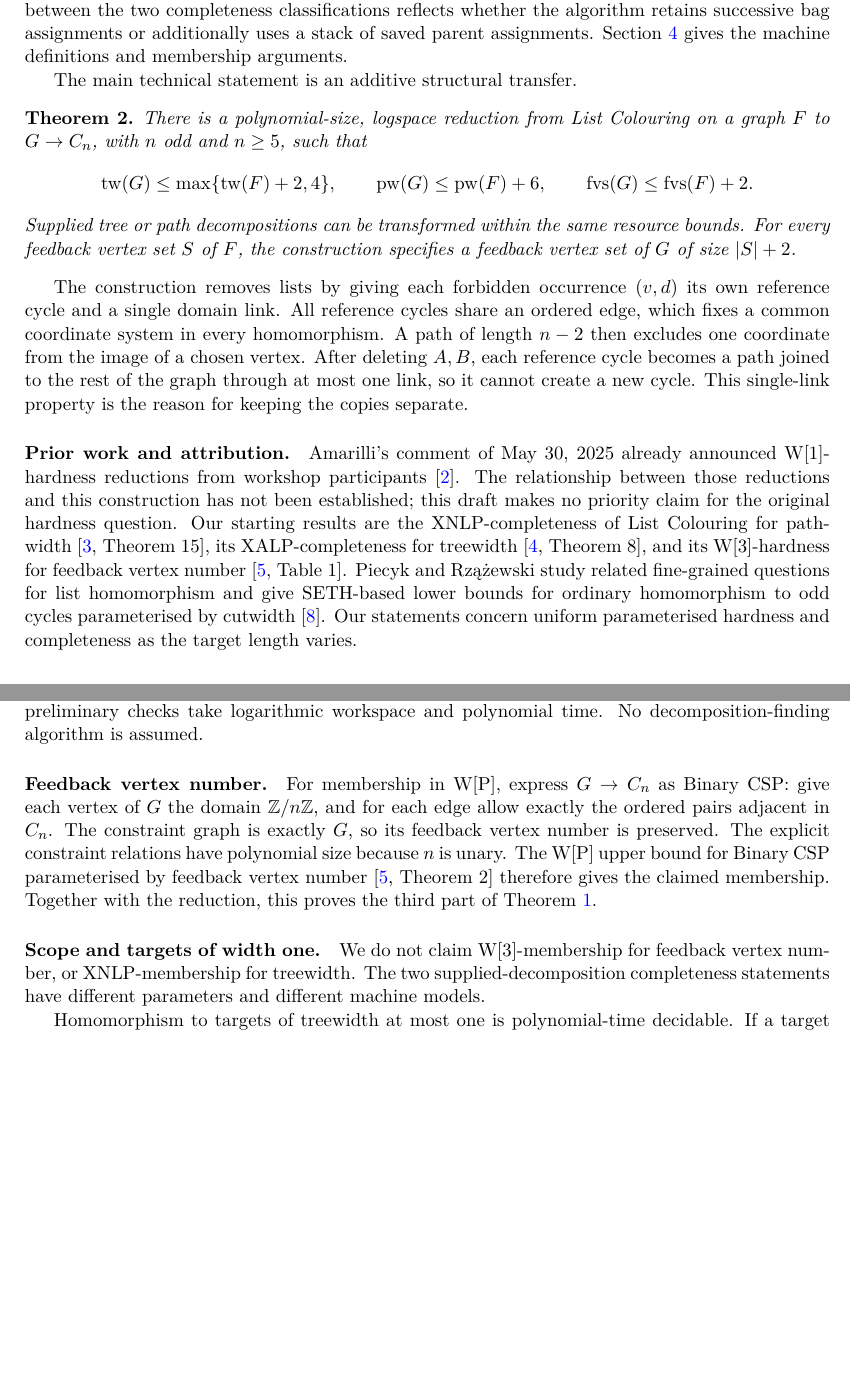
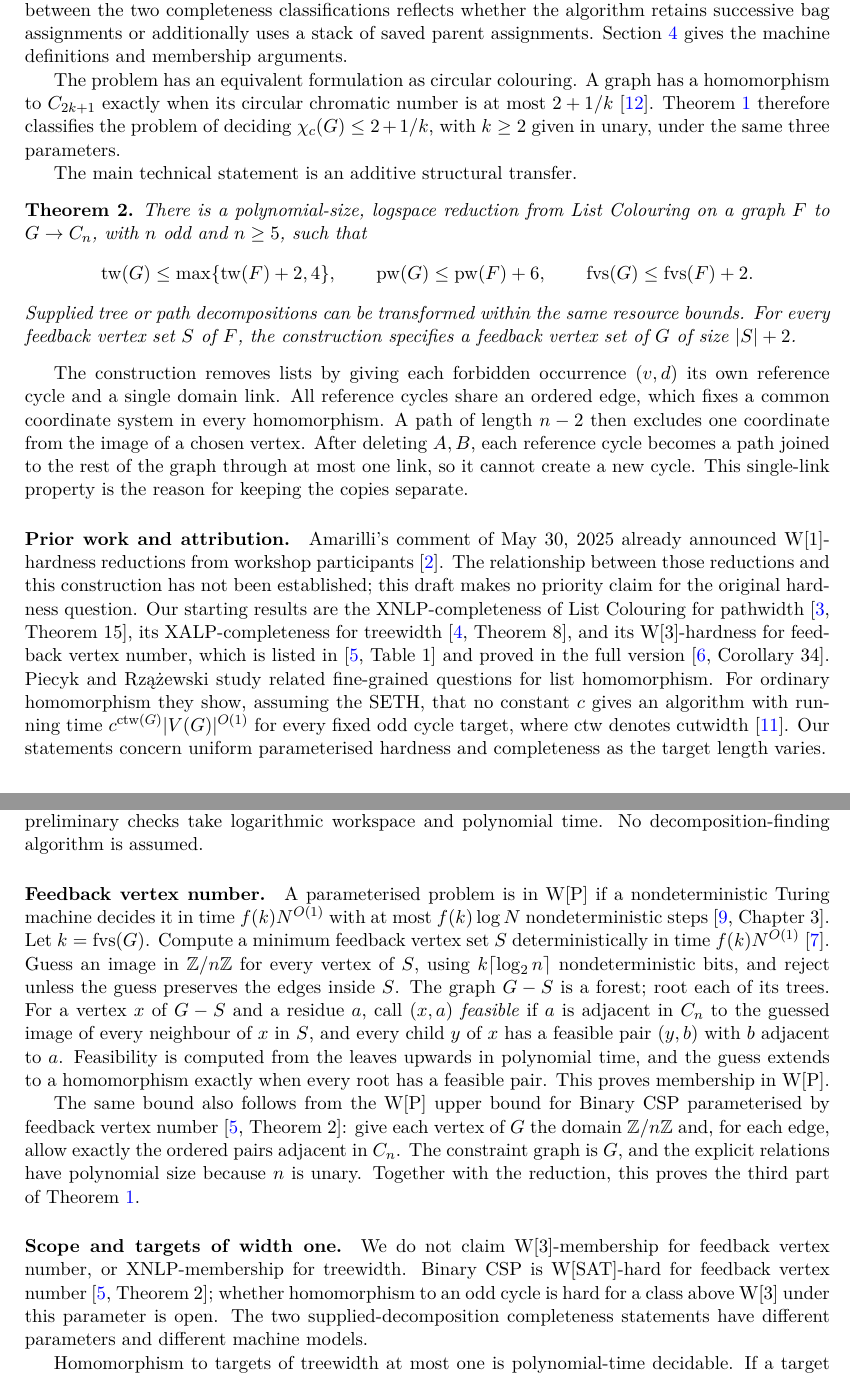
Before and after one commit to jasondavies/odd-cycle-homomorphism, a LaTeX paper (paper/odd-cycle-homomorphism.tex): two parts of pages 2 and 8 of 10, joined at a grey line, cut so that both start at the same text, the shorter picture padded with empty space. Compiled offline with pdfLaTeX.

Commit message:
Address referee-style review of the manuscript
- Cite the full version (Corollary 34) for the W[3]-hardness of List
  Colouring by feedback vertex number; the conference paper only lists
  it in Table 1.
- Prove W[P] membership directly: compute a feedback vertex set, guess
  its images, then check feasibility on the remaining forest. Keep the
  Binary CSP citation as a second justification.
- Note that hardness above W[3] for feedback vertex number is open.
- State the equivalent formulation as circular chromatic number at most
  2+1/k.
- State the Piecyk-Rzazewski cutwidth lower bound as in their abstract.
- Remove two implementation notes from the appendix.

Adds bibliography entries for the full version, Zhu's survey, Flum and
Grohe, and Cygan et al.

```diff
--- a/paper/odd-cycle-homomorphism.tex
+++ b/paper/odd-cycle-homomorphism.tex
@@ -94,6 +94,12 @@ whether the algorithm retains successive bag assignments or additionally
 uses a stack of saved parent assignments. Section~\ref{sec:complexity}
 gives the machine definitions and membership arguments.
 
+The problem has an equivalent formulation as circular colouring. A graph has
+a homomorphism to $C_{2k+1}$ exactly when its circular chromatic number is
+at most $2+1/k$~\cite{zhu2001}. Theorem~\ref{thm:main} therefore classifies
+the problem of deciding $\chi_c(G)\leq 2+1/k$, with $k\geq2$ given in unary,
+under the same three parameters.
+
 The main technical statement is an additive structural transfer.
 
 \begin{theorem}\label{thm:transfer}
@@ -126,10 +132,13 @@ makes no priority claim for the original hardness question.
 Our starting results are the XNLP-completeness of List Colouring for
 pathwidth~\cite[Theorem~15]{bgns2024}, its XALP-completeness for
 treewidth~\cite[Theorem~8]{bggpp2022}, and its W[3]-hardness for feedback
-vertex number~\cite[Table~1]{bgp2023}.
+vertex number, which is listed in~\cite[Table~1]{bgp2023} and proved in the
+full version~\cite[Corollary~34]{bgp2023full}.
 Piecyk and Rz\k{a}\.{z}ewski study related fine-grained questions for list
-homomorphism and give SETH-based lower bounds for ordinary homomorphism to
-odd cycles parameterised by cutwidth~\cite{pr2021}. Our statements concern
+homomorphism. For ordinary homomorphism they show, assuming the SETH, that no
+constant $c$ gives an algorithm with running time
+$c^{\operatorname{ctw}(G)}|V(G)|^{O(1)}$ for every fixed odd cycle target,
+where $\operatorname{ctw}$ denotes cutwidth~\cite{pr2021}. Our statements concern
 uniform parameterised hardness and completeness as the target length varies.
 
 \section{Two properties of odd cycles}
@@ -527,18 +536,33 @@ These preliminary checks take logarithmic workspace and polynomial time.
 No decomposition-finding algorithm is assumed.
 
 \paragraph{Feedback vertex number.}
-For membership in W[P], express $G\to C_n$ as Binary CSP: give each vertex
-of $G$ the domain $\Z/n\Z$, and for each edge allow exactly the ordered
-pairs adjacent in $C_n$. The constraint graph is exactly $G$, so its
-feedback vertex number is preserved. The explicit constraint relations
-have polynomial size because $n$ is unary. The W[P] upper bound for
-Binary CSP parameterised by feedback vertex number~\cite[Theorem~2]{bgp2023}
-therefore gives the claimed membership. Together with the reduction,
-this proves the third part of Theorem~\ref{thm:main}.
+A parameterised problem is in W[P] if a nondeterministic Turing machine
+decides it in time $f(k)N^{O(1)}$ with at most $f(k)\log N$ nondeterministic
+steps~\cite[Chapter~3]{flumgrohe2006}. Let $k=\fvs(G)$. Compute a minimum
+feedback vertex set $S$ deterministically in time
+$f(k)N^{O(1)}$~\cite{cygan2015}. Guess an image in $\Z/n\Z$ for every vertex
+of $S$, using $k\lceil\log_2 n\rceil$ nondeterministic bits, and reject
+unless the guess preserves the edges inside $S$. The graph $G-S$ is a
+forest; root each of its trees. For a vertex $x$ of $G-S$ and a residue
+$a$, call $(x,a)$ \emph{feasible} if $a$ is adjacent in $C_n$ to the guessed
+image of every neighbour of $x$ in $S$, and every child $y$ of $x$ has a
+feasible pair $(y,b)$ with $b$ adjacent to $a$. Feasibility is computed from
+the leaves upwards in polynomial time, and the guess extends to a
+homomorphism exactly when every root has a feasible pair. This proves
+membership in W[P].
+
+The same bound also follows from the W[P] upper bound for Binary CSP
+parameterised by feedback vertex number~\cite[Theorem~2]{bgp2023}: give each
+vertex of $G$ the domain $\Z/n\Z$ and, for each edge, allow exactly the
+ordered pairs adjacent in $C_n$. The constraint graph is $G$, and the
+explicit relations have polynomial size because $n$ is unary. Together with
+the reduction, this proves the third part of Theorem~\ref{thm:main}.
 
 \paragraph{Scope and targets of width one.}
 We do not claim W[3]-membership for feedback vertex number, or XNLP-membership
-for treewidth. The two supplied-decomposition completeness statements have
+for treewidth. Binary CSP is W[SAT]-hard for feedback vertex
+number~\cite[Theorem~2]{bgp2023}; whether homomorphism to an odd cycle is
+hard for a class above W[3] under this parameter is open. The two supplied-decomposition completeness statements have
 different parameters and different machine models.
 
 Homomorphism to targets of treewidth at most one is polynomial-time decidable.
```
Also changed, not shown: paper/odd-cycle-homomorphism.pdf, paper/odd-cycle-homomorphism.tex (26 more changed lines).
